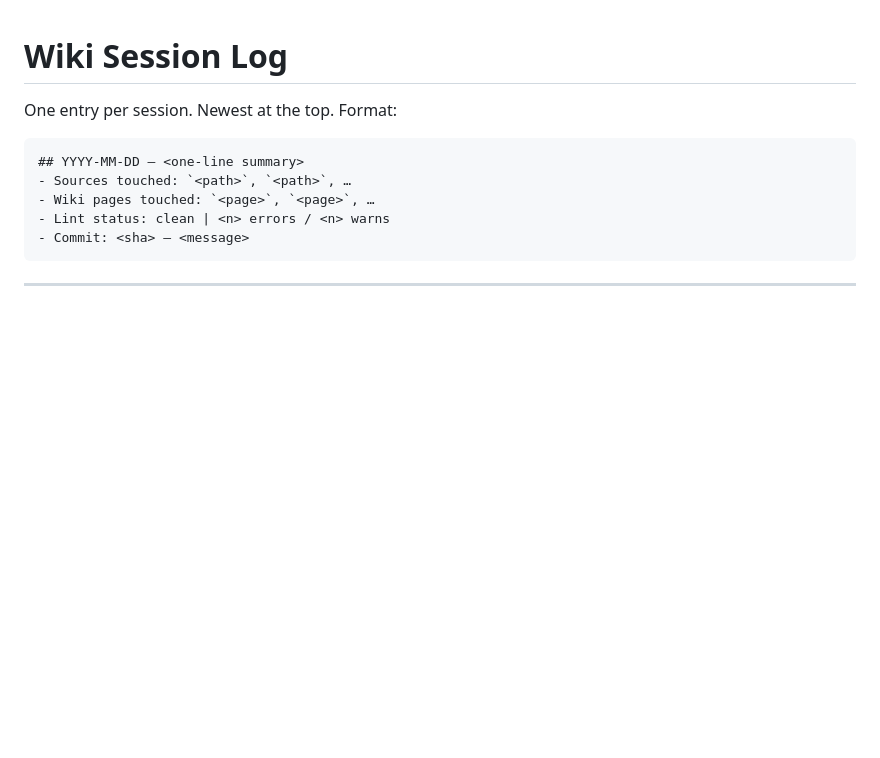
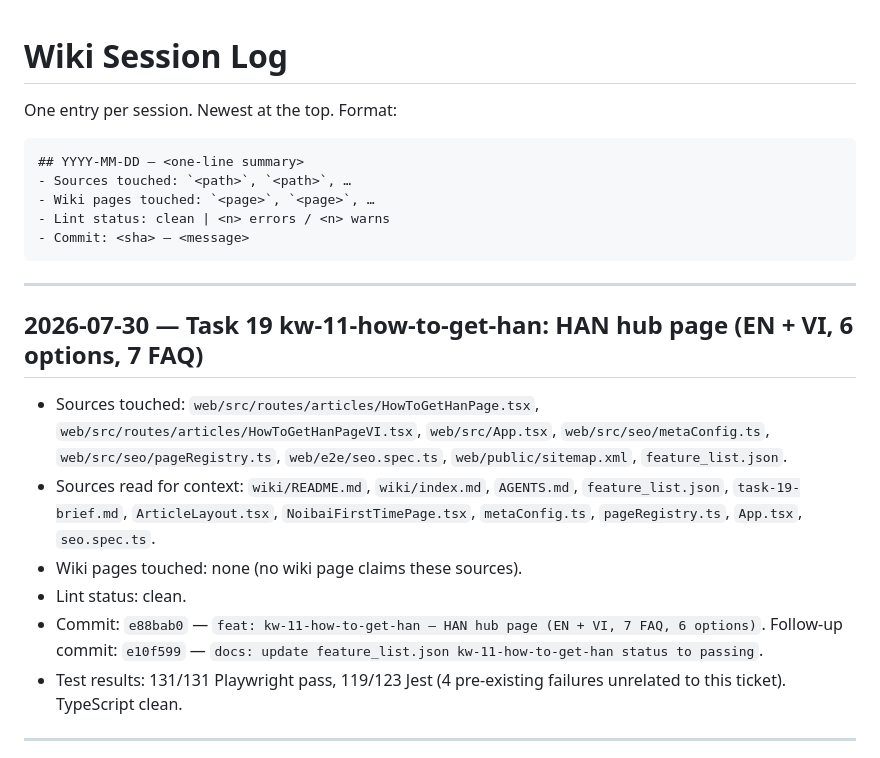
Before and after one commit to trinq/sanbaygo, a Markdown page: wiki/log.md, the part around the change. GitHub-like rendering; blank space fills up the shorter version.

Commit message:
docs: append task-19 to wiki/log.md
Co-authored-by: Cursor <cursoragent@cursor.com>

````diff
--- a/wiki/log.md
+++ b/wiki/log.md
@@ -9,6 +9,16 @@ One entry per session. Newest at the top. Format:
 - Lint status: clean | <n> errors / <n> warns
 - Commit: <sha> — <message>
 ```
+
+---
+
+## 2026-07-30 — Task 19 kw-11-how-to-get-han: HAN hub page (EN + VI, 6 options, 7 FAQ)
+- Sources touched: `web/src/routes/articles/HowToGetHanPage.tsx`, `web/src/routes/articles/HowToGetHanPageVI.tsx`, `web/src/App.tsx`, `web/src/seo/metaConfig.ts`, `web/src/seo/pageRegistry.ts`, `web/e2e/seo.spec.ts`, `web/public/sitemap.xml`, `feature_list.json`.
+- Sources read for context: `wiki/README.md`, `wiki/index.md`, `AGENTS.md`, `feature_list.json`, `task-19-brief.md`, `ArticleLayout.tsx`, `NoibaiFirstTimePage.tsx`, `metaConfig.ts`, `pageRegistry.ts`, `App.tsx`, `seo.spec.ts`.
+- Wiki pages touched: none (no wiki page claims these sources).
+- Lint status: clean.
+- Commit: `e88bab0` — `feat: kw-11-how-to-get-han — HAN hub page (EN + VI, 7 FAQ, 6 options)`. Follow-up commit: `e10f599` — `docs: update feature_list.json kw-11-how-to-get-han status to passing`.
+- Test results: 131/131 Playwright pass, 119/123 Jest (4 pre-existing failures unrelated to this ticket). TypeScript clean.
 
 ---
 
````
